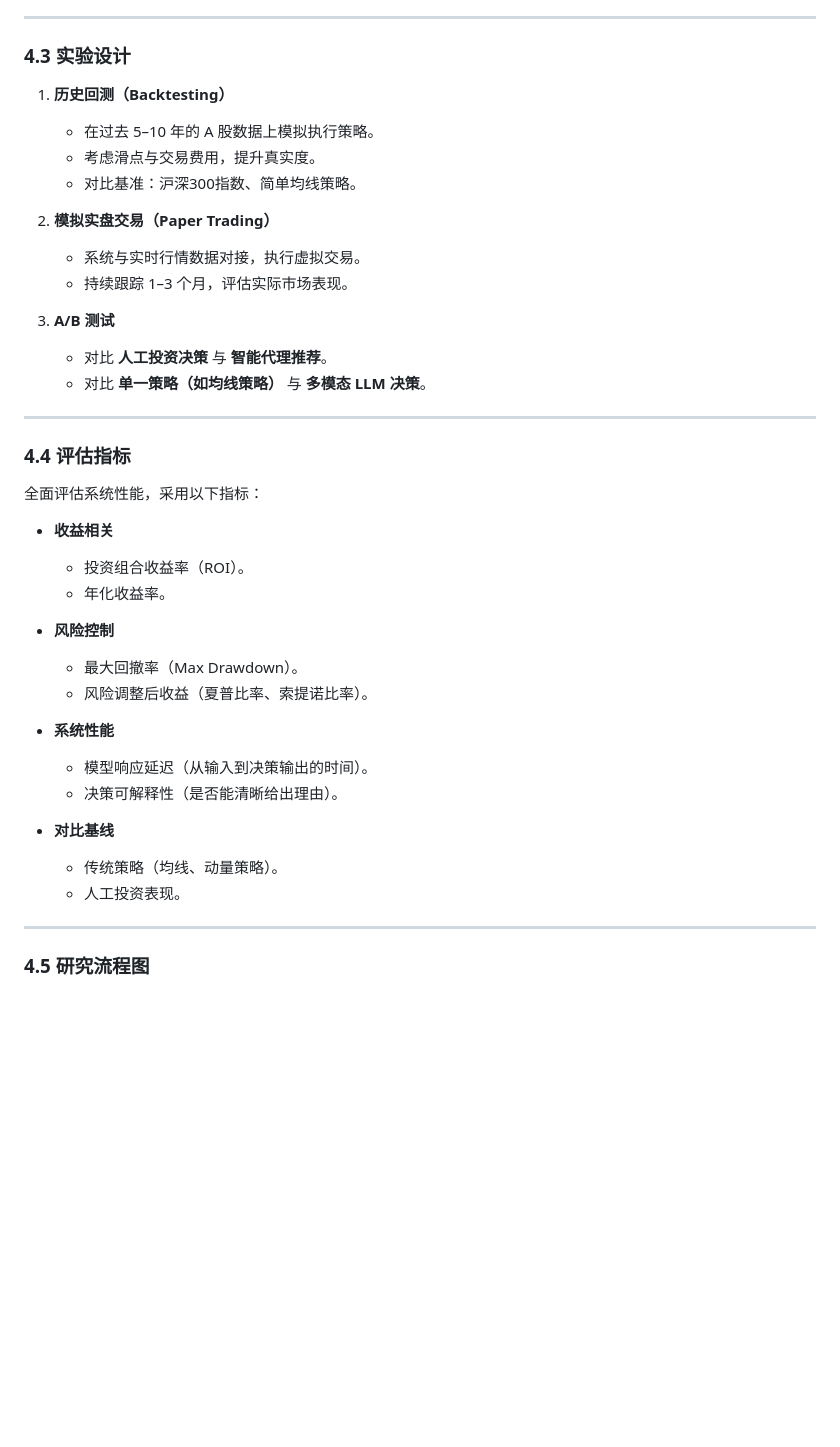
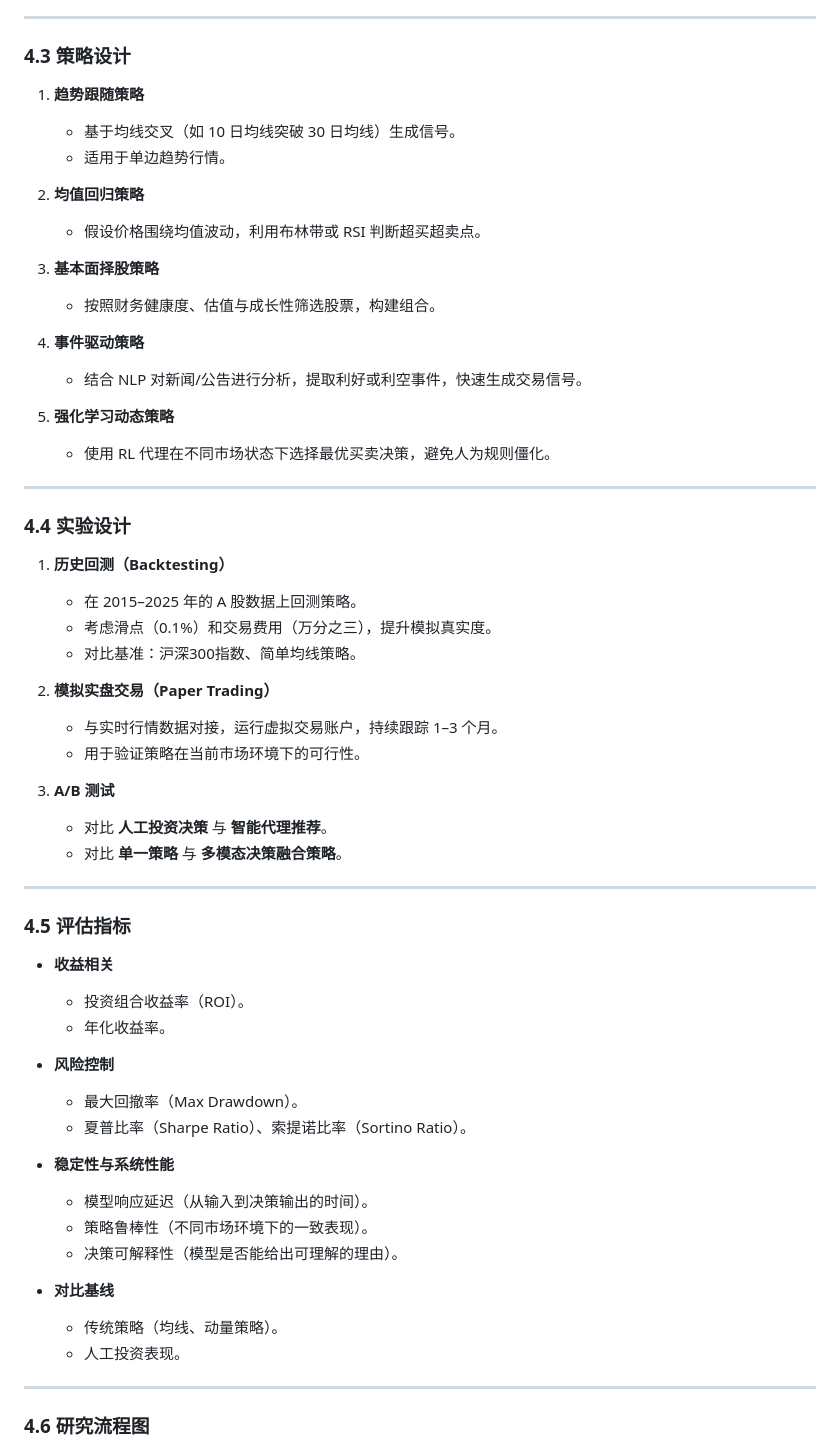
Before and after one commit to Yu-fei-Zhang/NUS-stock-investment-agent, a Markdown page: a_share_trading_agent_4th_part_chenjinghao.md, the part around the change printed below. Rendered like a GitHub page; blank space fills up the shorter version.

````diff
--- a/a_share_trading_agent_4th_part_chenjinghao.md
+++ b/a_share_trading_agent_4th_part_chenjinghao.md
@@ -53,26 +83,44 @@
 
 ---
 
-### 4.3 实验设计
+### 4.3 策略设计
+
+1. **趋势跟随策略**
+   - 基于均线交叉（如 10 日均线突破 30 日均线）生成信号。
+   - 适用于单边趋势行情。
+
+2. **均值回归策略**
+   - 假设价格围绕均值波动，利用布林带或 RSI 判断超买超卖点。
+
+3. **基本面择股策略**
+   - 按照财务健康度、估值与成长性筛选股票，构建组合。
+
+4. **事件驱动策略**
+   - 结合 NLP 对新闻/公告进行分析，提取利好或利空事件，快速生成交易信号。
+
+5. **强化学习动态策略**
+   - 使用 RL 代理在不同市场状态下选择最优买卖决策，避免人为规则僵化。
+
+---
+
+### 4.4 实验设计
 
 1. **历史回测（Backtesting）**
-   - 在过去 5–10 年的 A 股数据上模拟执行策略。
-   - 考虑滑点与交易费用，提升真实度。
+   - 在 2015–2025 年的 A 股数据上回测策略。
+   - 考虑滑点（0.1%）和交易费用（万分之三），提升模拟真实度。
    - 对比基准：沪深300指数、简单均线策略。
 
 2. **模拟实盘交易（Paper Trading）**
-   - 系统与实时行情数据对接，执行虚拟交易。
-   - 持续跟踪 1–3 个月，评估实际市场表现。
+   - 与实时行情数据对接，运行虚拟交易账户，持续跟踪 1–3 个月。
+   - 用于验证策略在当前市场环境下的可行性。
 
 3. **A/B 测试**
    - 对比 **人工投资决策** 与 **智能代理推荐**。
-   - 对比 **单一策略（如均线策略）** 与 **多模态 LLM 决策**。
+   - 对比 **单一策略** 与 **多模态决策融合策略**。
 
 ---
 
-### 4.4 评估指标
-
-全面评估系统性能，采用以下指标：
+### 4.5 评估指标
 
 - **收益相关**
   - 投资组合收益率（ROI）。
@@ -80,11 +128,12 @@
 
 - **风险控制**
   - 最大回撤率（Max Drawdown）。
-  - 风险调整后收益（夏普比率、索提诺比率）。
+  - 夏普比率（Sharpe Ratio）、索提诺比率（Sortino Ratio）。
 
-- **系统性能**
+- **稳定性与系统性能**
   - 模型响应延迟（从输入到决策输出的时间）。
-  - 决策可解释性（是否能清晰给出理由）。
+  - 策略鲁棒性（不同市场环境下的一致表现）。
+  - 决策可解释性（模型是否能给出可理解的理由）。
 
 - **对比基线**
   - 传统策略（均线、动量策略）。
@@ -92,7 +141,7 @@
 
 ---
 
-### 4.5 研究流程图
+### 4.6 研究流程图
 
 ```mermaid
 graph TD
````
Also changed, not shown: other parts of a_share_trading_agent_4th_part_chenjinghao.md (+50 -21 lines).
